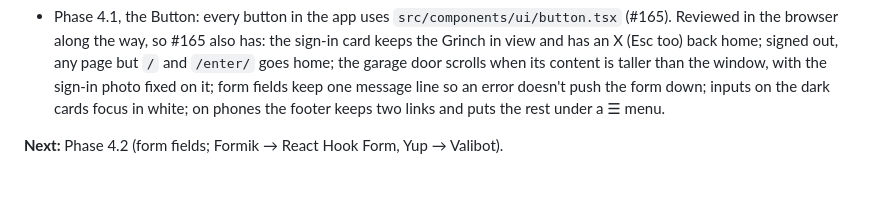
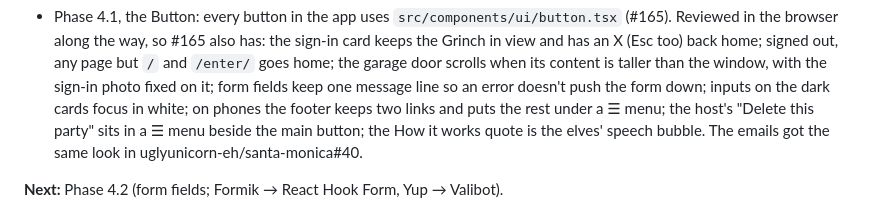
Before and after one commit to uglyunicorn-eh/santa-barbara, a Markdown page: docs/tailwind-migration-plan.md, the part around the change. GitHub-like rendering; blank space fills up the shorter version.

Commit message:
Plan: what else #165 and santa-monica#40 hold
Co-Authored-By: Claude Opus 5.5 <noreply@anthropic.com>

```diff
--- a/docs/tailwind-migration-plan.md
+++ b/docs/tailwind-migration-plan.md
@@ -26,7 +26,9 @@ of both repos at fed0d99 / 061bacf)
   `/enter/` goes home; the garage door scrolls when its content is taller than the window,
   with the sign-in photo fixed on it; form fields keep one message line so an error
   doesn't push the form down; inputs on the dark cards focus in white; on phones the
-  footer keeps two links and puts the rest under a ☰ menu.
+  footer keeps two links and puts the rest under a ☰ menu; the host's "Delete this party"
+  sits in a ☰ menu beside the main button; the How it works quote is the elves' speech
+  bubble. The emails got the same look in uglyunicorn-eh/santa-monica#40.
 
 **Next:** Phase 4.2 (form fields; Formik → React Hook Form, Yup → Valibot).
 
```
